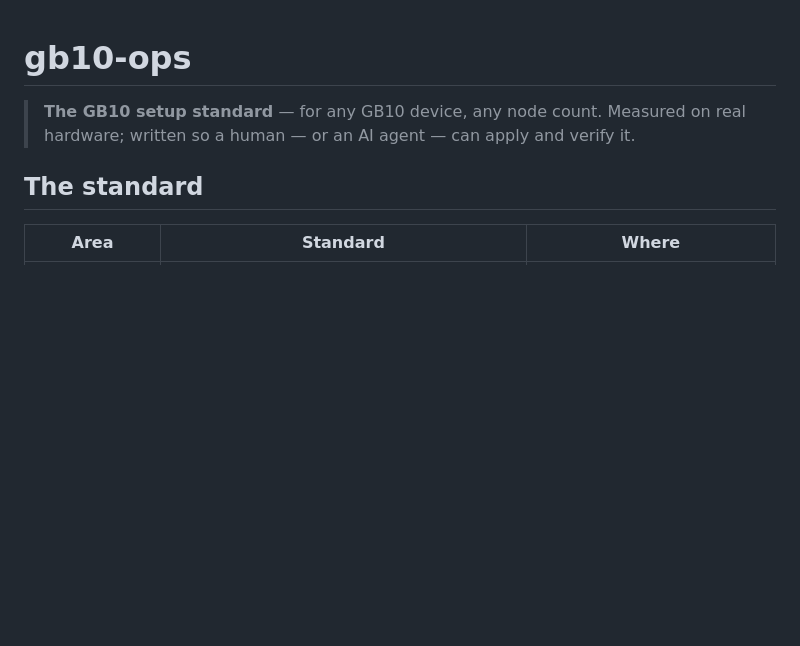
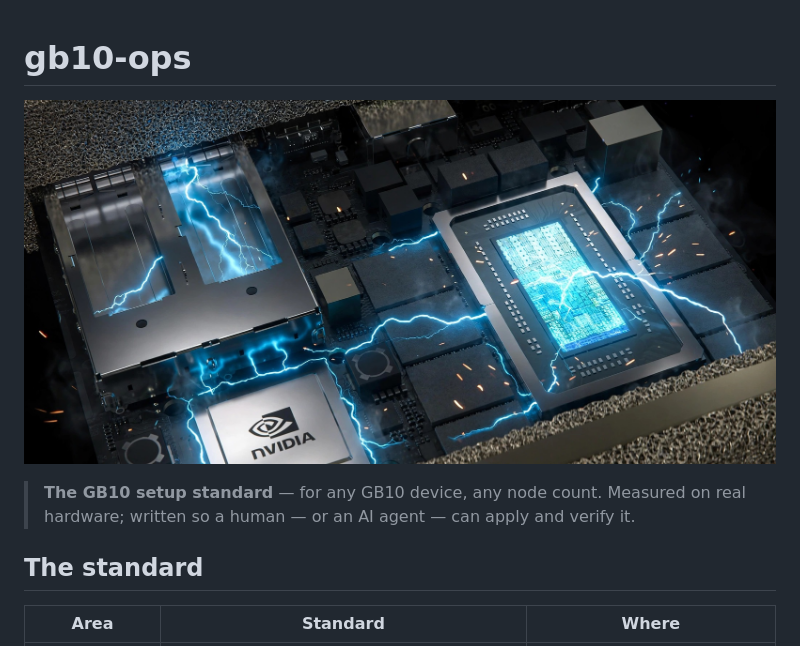
Before and after one commit to TysAIs/gb10-ops, a Markdown page: README.md, the part around the change. Rendered like a GitHub page; pictures changed too: assets/gb10-headline.jpg (added); blank space fills up the shorter version.

Commit message:
Add GB10 headline image as README banner

```diff
--- a/README.md
+++ b/README.md
@@ -1,4 +1,6 @@
 # gb10-ops
+
+![GB10 chip with electricity running through it](assets/gb10-headline.jpg)
 
 > **The GB10 setup standard** — for any GB10 device, any node count.
 > Measured on real hardware; written so a human — or an AI agent —
```
